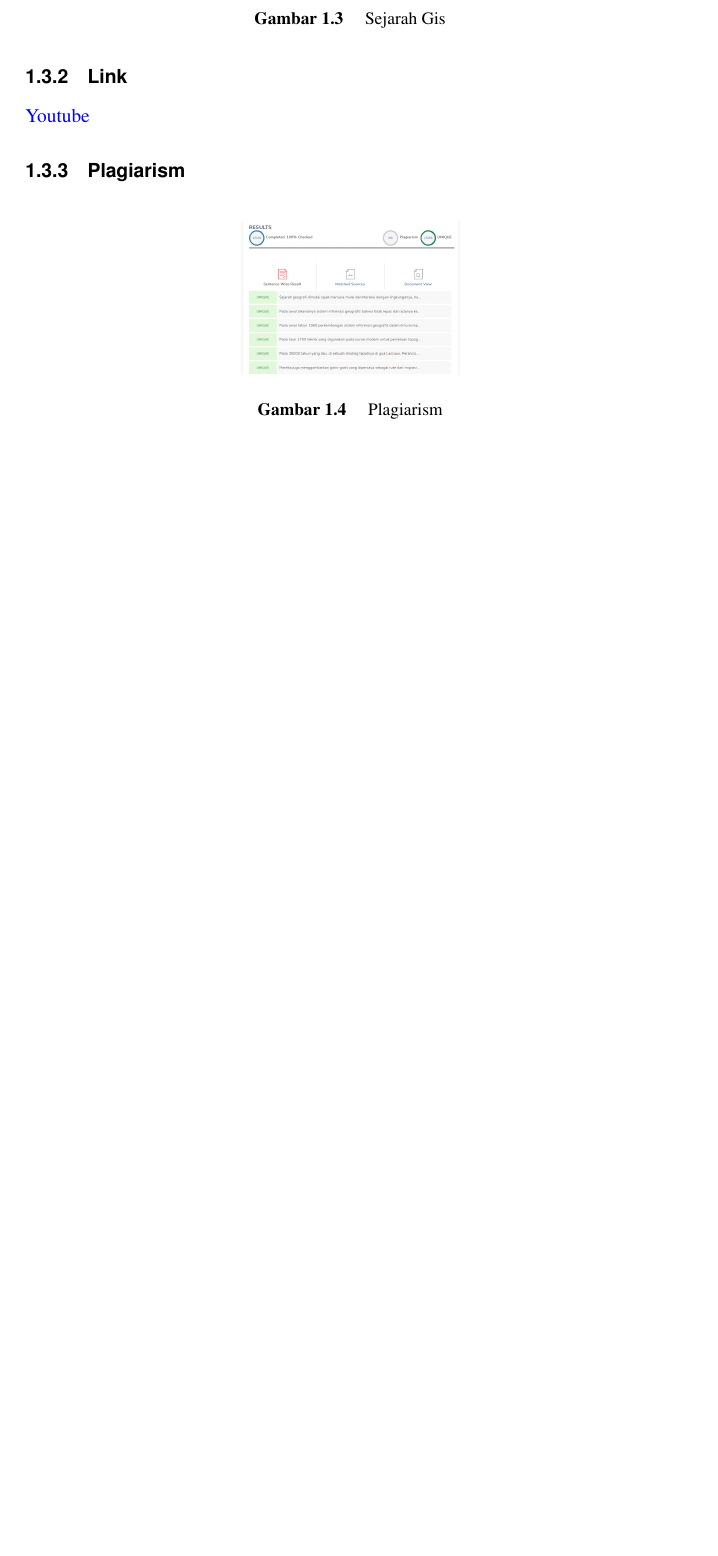
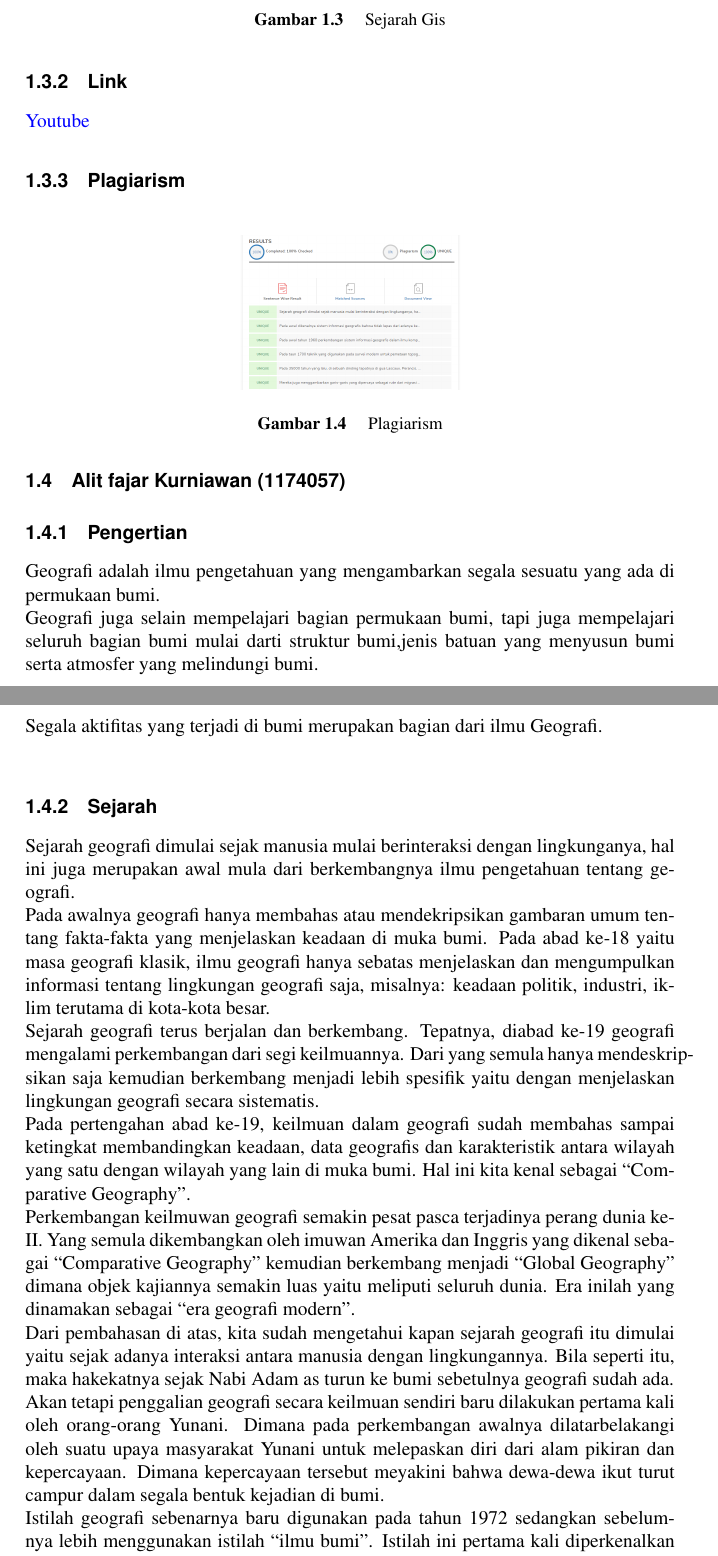
Before and after one commit to Sistem-Informasi-Geografi-2017/SIG-3B, a LaTeX thesis (main.tex, which reads chapters/tugas1/1174057.tex): part of page 33 of 40 before the commit and two parts of pages 33 and 34 of 42 after it, the two joined at a grey line, cut so that both start at the same text, the shorter picture padded with empty space. Compiled offline with pdfLaTeX.

Commit message:
update alit

```diff
--- /dev/null
+++ b/chapters/tugas1/1174057.tex
@@ -0,0 +1,15 @@
+\section{Alit fajar Kurniawan (1174057)}
+
+\subsection{Pengertian}
+Geografi adalah ilmu pengetahuan yang mengambarkan segala sesuatu yang ada di permukaan bumi. \hfill\break
+Geografi juga selain mempelajari bagian permukaan bumi, tapi juga mempelajari seluruh bagian bumi mulai darti struktur bumi,jenis batuan yang menyusun bumi serta atmosfer yang melindungi bumi. \hfill\break
+Segala aktifitas yang terjadi di bumi merupakan bagian dari ilmu Geografi.\hfill\break
+\subsection{Sejarah}
+Sejarah geografi dimulai sejak manusia mulai berinteraksi dengan lingkunganya, hal ini juga merupakan awal mula dari berkembangnya ilmu pengetahuan tentang geografi.\hfill\break
+Pada awalnya geografi hanya membahas atau mendekripsikan gambaran umum tentang fakta-fakta yang menjelaskan keadaan di muka bumi. Pada abad ke-18 yaitu masa geografi klasik, ilmu geografi hanya sebatas menjelaskan dan mengumpulkan informasi tentang lingkungan geografi saja, misalnya: keadaan politik, industri, iklim terutama di kota-kota besar.\hfill\break
+Sejarah geografi terus berjalan dan berkembang. Tepatnya, diabad ke-19 geografi mengalami perkembangan dari segi keilmuannya. Dari yang semula hanya mendeskripsikan saja kemudian berkembang menjadi lebih spesifik yaitu dengan menjelaskan lingkungan geografi secara sistematis.\hfill\break
+Pada pertengahan abad ke-19, keilmuan dalam geografi sudah membahas sampai ketingkat membandingkan keadaan, data geografis dan karakteristik antara wilayah yang satu dengan wilayah yang lain di muka bumi. Hal ini kita kenal sebagai “Comparative Geography”.\hfill\break
+Perkembangan keilmuwan geografi semakin pesat pasca terjadinya perang dunia ke-II. Yang semula dikembangkan oleh imuwan Amerika dan Inggris yang dikenal sebagai “Comparative Geography” kemudian berkembang menjadi “Global Geography” dimana objek kajiannya semakin luas yaitu meliputi seluruh dunia. Era inilah yang dinamakan sebagai “era geografi modern”.\hfill\break
+Dari pembahasan di atas, kita sudah mengetahui kapan sejarah geografi itu dimulai yaitu sejak adanya interaksi antara manusia dengan lingkungannya. Bila seperti itu, maka hakekatnya sejak Nabi Adam as turun ke bumi sebetulnya geografi sudah ada.\hfill\break
+Akan tetapi penggalian geografi secara keilmuan sendiri baru dilakukan pertama kali oleh orang-orang Yunani. Dimana pada perkembangan awalnya dilatarbelakangi oleh suatu upaya masyarakat Yunani untuk melepaskan diri dari alam pikiran dan kepercayaan. Dimana kepercayaan tersebut meyakini bahwa dewa-dewa ikut turut campur dalam segala bentuk kejadian di bumi.\hfill\break
+Istilah geografi sebenarnya baru digunakan pada tahun 1972 sedangkan sebelumnya lebih menggunakan istilah “ilmu bumi”. Istilah ini pertama kali diperkenalkan oleh seorang ahli filsafat dan astronomi yang bernama Eratosthenes pada 276 194 sebelum masehi.Kemudian, Claudius Ptoleumaeus melakukan peletakan dasar-dasar keilmuan geografi.\hfill\break
```
Also changed, not shown: main.tex (+1 -0 lines), figures/1174057/plagiarisme.PNG (added), figures/1174057/sejarah.jpg (added), main.pdf, chapters/tugas1/1174057.tex (17 more changed lines), 6 other files.
